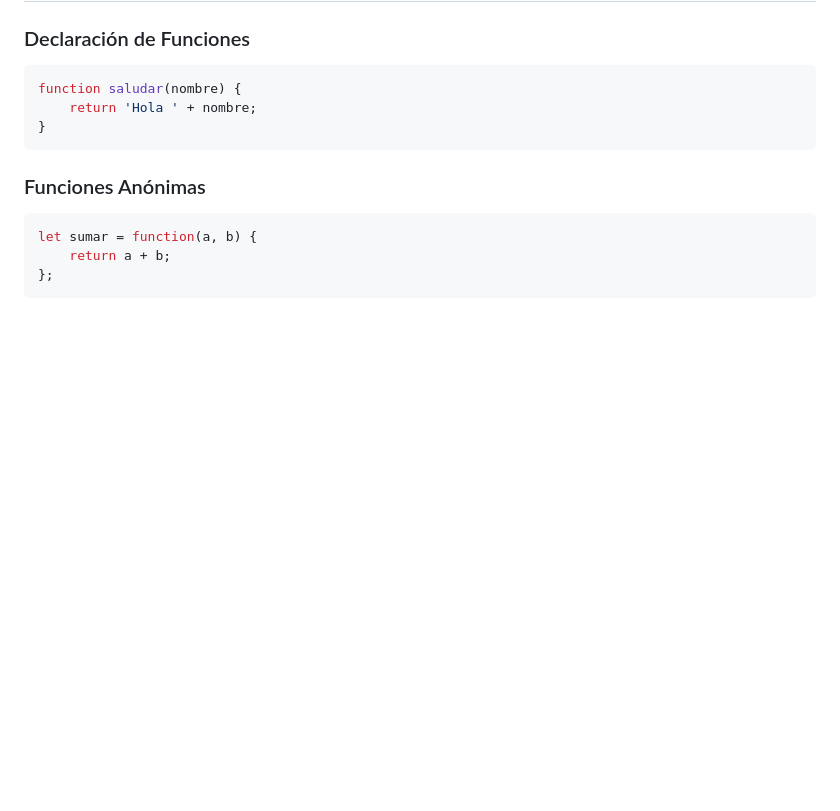
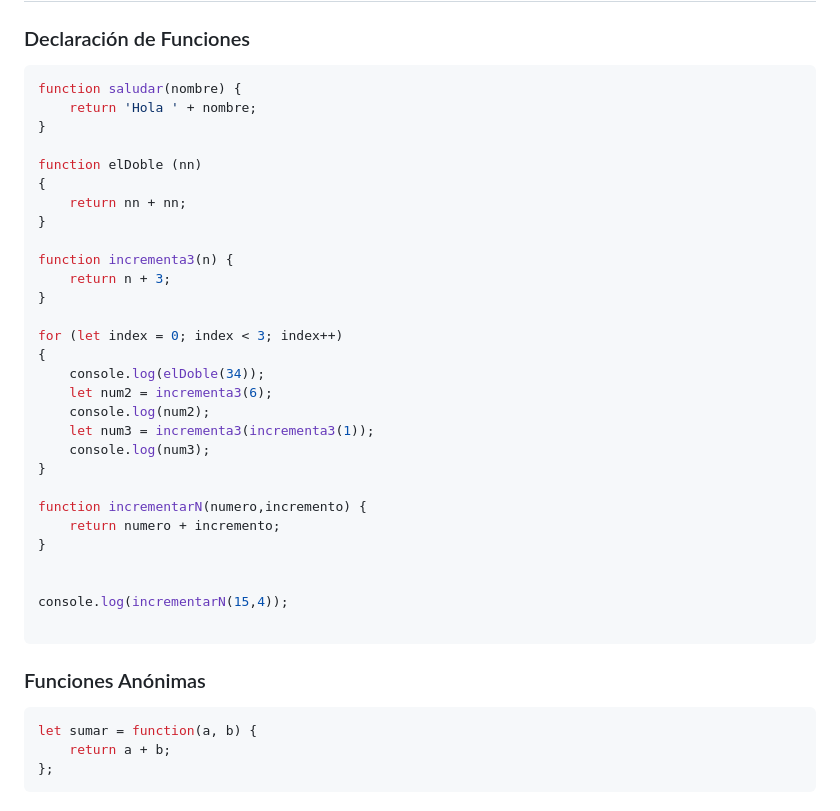
Before and after one commit to poliestireno/ASIR1_2024, a Markdown page: files/js2.md, the part around the change. GitHub-like rendering; blank space fills up the shorter version.

````diff
--- a/files/js2.md
+++ b/files/js2.md
@@ -187,6 +187,32 @@ const entrada = prompt("Introduce una nota (o escribe 'fin' para terminar):");
 function saludar(nombre) {
     return 'Hola ' + nombre;
 }
+
+function elDoble (nn)
+{
+    return nn + nn;
+}
+
+function incrementa3(n) {
+    return n + 3;
+}
+
+for (let index = 0; index < 3; index++)
+{
+    console.log(elDoble(34));
+    let num2 = incrementa3(6);
+    console.log(num2);
+    let num3 = incrementa3(incrementa3(1));
+    console.log(num3);
+}
+
+function incrementarN(numero,incremento) {
+    return numero + incremento;
+}
+
+
+console.log(incrementarN(15,4));
+
 ```
 
 ### Funciones Anónimas
````
